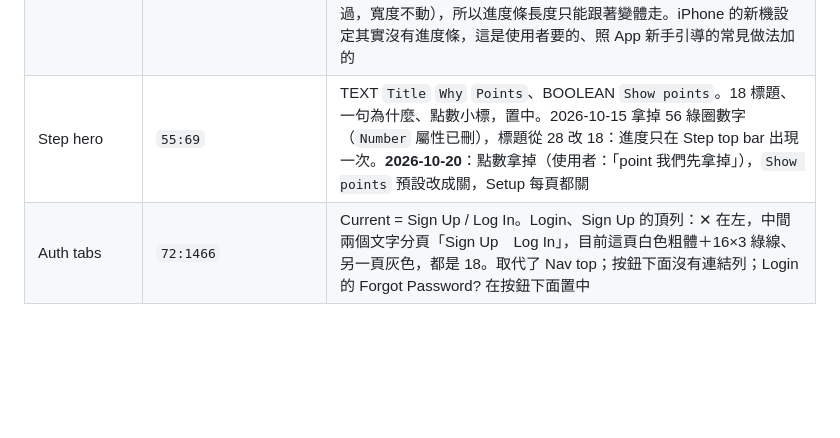
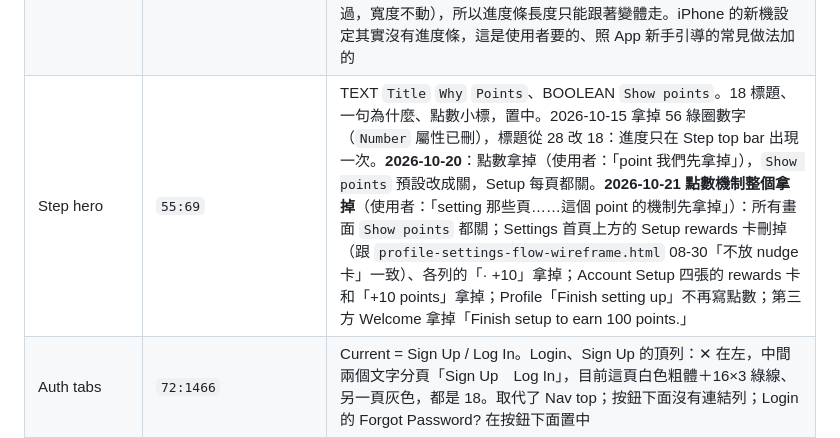
Before and after one commit to bacon927-source/v9bet, a Markdown page: FIGMA.md, the part around the change. Drawn GitHub-style; blank space fills up the shorter version.

Commit message:
Remove the points mechanism from Settings and the rest of Screens
No rewards card, no "+10" on rows, no points in Account Setup,
Profile or the third-party welcome. The wireframe docs still mention
points; listed as a follow-up.

Co-Authored-By: Claude Opus 5.5 <noreply@anthropic.com>

```diff
--- a/FIGMA.md
+++ b/FIGMA.md
@@ -93,7 +93,7 @@ fileKey `RQEyZIgfkCKHdzYmOwprvR`，在 v9 團隊下。跟網頁版是同一套
 | Card | `227:58` | 2026-10-20 新增。List row 疊在 `bg/card`、`radius/xl` 12，列之間 1px `bg/app` 的線。第 1–3 列固定，BOOLEAN `Row 4` `Row 5` `Row 6` 開關（藏一列會連它上面的線一起藏）。已取代畫面裡手拼的 `list` 框 8 處和 Profile 的 `more` 1 處（2026-10-20，每列標題、值、Trailing 逐一照抄，高度一致）。程式 `.card` ＋ `.list-row` |
 | Toggle | `36:63` | State = On / Off；開的時候是綠色（v1 是紫色，2026-10-13 改） |
 | Step top bar | set `241:165`（原元件 `55:58` 是 `Progress=11%`） | **2026-10-20 改**（使用者：「每一頁上加一個 progress bar 給客人知道再完成多久就要結束了，用 percentage 來呈現」）：返回在左、4px 進度條撐滿中間（底軌 `border/default`、進度 `brand/secondary`、`radius/full`，照設定頁 Setup rewards 那條）、百分比在右（13、`text/muted`、寬度隨文字）。VARIANT `Progress` = 11% / 22% / 33% / 44% / 56% / 67% / 78% / 89% / 100%（9 步；2026-10-21 密碼和 Security 拆開後定案），BOOLEAN `Back`。**用變體不用文字屬性**：Figma 的外掛 API 不能改 instance 裡內層的尺寸（矩形、frame 都試過，寬度不動），所以進度條長度只能跟著變體走。iPhone 的新機設定其實沒有進度條，這是使用者要的、照 App 新手引導的常見做法加的 |
-| Step hero | `55:69` | TEXT `Title` `Why` `Points`、BOOLEAN `Show points`。18 標題、一句為什麼、點數小標，置中。2026-10-15 拿掉 56 綠圈數字（`Number` 屬性已刪），標題從 28 改 18：進度只在 Step top bar 出現一次。**2026-10-20**：點數拿掉（使用者：「point 我們先拿掉」），`Show points` 預設改成關，Setup 每頁都關 |
+| Step hero | `55:69` | TEXT `Title` `Why` `Points`、BOOLEAN `Show points`。18 標題、一句為什麼、點數小標，置中。2026-10-15 拿掉 56 綠圈數字（`Number` 屬性已刪），標題從 28 改 18：進度只在 Step top bar 出現一次。**2026-10-20**：點數拿掉（使用者：「point 我們先拿掉」），`Show points` 預設改成關，Setup 每頁都關。**2026-10-21 點數機制整個拿掉**（使用者：「setting 那些頁……這個 point 的機制先拿掉」）：所有畫面 `Show points` 都關；Settings 首頁上方的 Setup rewards 卡刪掉（跟 `profile-settings-flow-wireframe.html` 08-30「不放 nudge 卡」一致）、各列的「· +10」拿掉；Account Setup 四張的 rewards 卡和「+10 points」拿掉；Profile「Finish setting up」不再寫點數；第三方 Welcome 拿掉「Finish setup to earn 100 points.」 |
 | Auth tabs | `72:1466` | Current = Sign Up / Log In。Login、Sign Up 的頂列：✕ 在左，中間兩個文字分頁「Sign Up　Log In」，目前這頁白色粗體＋16×3 綠線、另一頁灰色，都是 18。取代了 Nav top；按鈕下面沒有連結列；Login 的 Forgot Password? 在按鈕下面置中 |
 | Checklist row | `7:45` | State = Todo / Done；TEXT `Number` `Title` `Sub`。v1 沒有，照 v1 的語言畫的；網頁版是 `.checklist` ＋ `.checklist-row`（2026-10-16 補上） |
 | Checklist | `227:103` | 2026-10-20 新增。Checklist row 包在 1px `border/default` 外框、`radius/xl` 12，列之間是 `border/subtle` 8% 的細線；外框線算進排版，所以列寬 356。第 1–2 列固定，BOOLEAN `Row 3`（預設開，兩項的群組關掉）`Row 4` `Row 5`。已取代畫面裡手拼的 `items` 框 14 處（2026-10-20，含 4 個兩列的群組）。程式 `.checklist` ＋ `.checklist-row` |
```
Also changed, not shown: MACHINES.md (+1 -0 lines).
